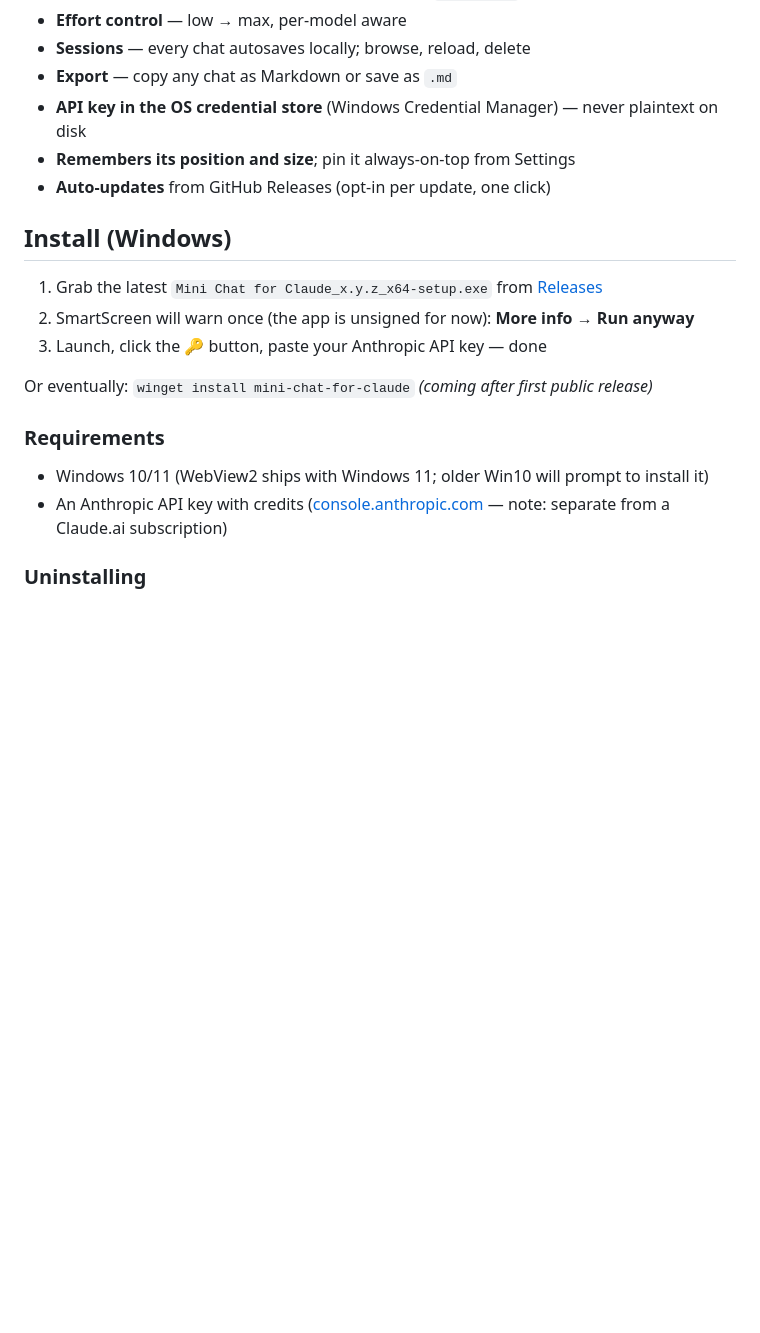
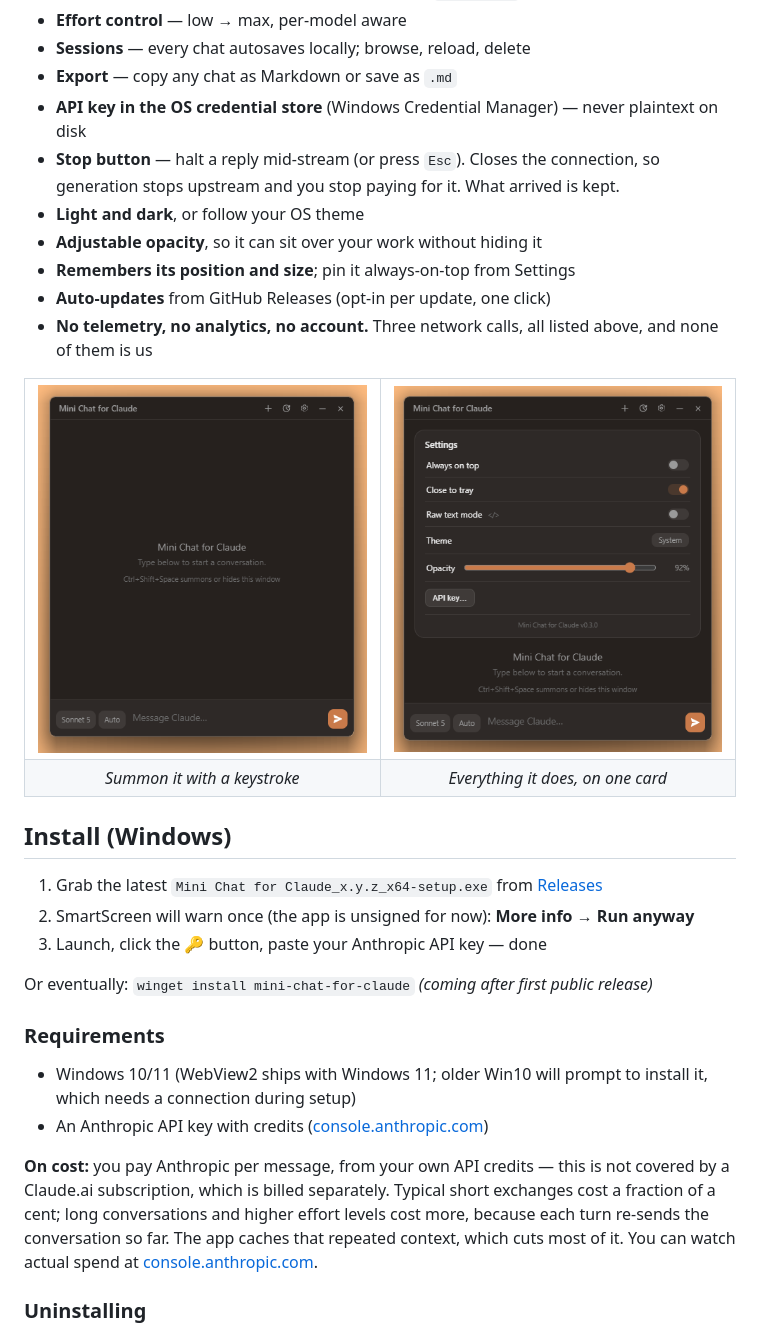
Before and after one commit to brettkcherry/mini-chat-for-claude, a Markdown page: README.md, the part around one of its changes. Drawn GitHub-style; pictures changed too: docs/screenshot-settings.png (added), docs/screenshot-welcome.png (added); blank space fills up the shorter version.

Commit message:
Add screenshots to the README, and say what it costs
The screenshot TODO has been in here since v0.2 and was the single
highest-leverage thing left — a floating widget cannot be sold in prose.
Hero shot is a real conversation on a real desktop, so the frameless edge
and shadow read; the two supporting shots cover first-launch and the
settings card.

Also closes two gaps a stranger would hit before anything else: the
feature list never mentioned themes or opacity despite both being
visible in the settings screenshot, and nothing anywhere said you pay
per message. That last one matters more than it looks — someone with a
Claude.ai subscription reasonably assumes it's covered, and finding out
otherwise via a billing page is a bad way to learn it.

Screenshots live in docs/ with names that say what they are, rather than
Screenshot_1.png in the repo root.

```diff
--- a/README.md
+++ b/README.md
@@ -18,8 +20,26 @@ Frameless, always-on-top-toggleable, resizable, and beautifully responsive at ev
 - **Sessions** — every chat autosaves locally; browse, reload, delete
 - **Export** — copy any chat as Markdown or save as `.md`
 - **API key in the OS credential store** (Windows Credential Manager) — never plaintext on disk
+- **Stop button** — halt a reply mid-stream (or press `Esc`). Closes the
+  connection, so generation stops upstream and you stop paying for it. What
+  arrived is kept.
+- **Light and dark**, or follow your OS theme
+- **Adjustable opacity**, so it can sit over your work without hiding it
 - **Remembers its position and size**; pin it always-on-top from Settings
 - **Auto-updates** from GitHub Releases (opt-in per update, one click)
+- **No telemetry, no analytics, no account.** Three network calls, all listed
+  above, and none of them is us
+
+<table>
+<tr>
+<td width="50%"><img src="./docs/screenshot-welcome.png" alt="The widget on first launch"></td>
+<td width="50%"><img src="./docs/screenshot-settings.png" alt="The settings card: always-on-top, close-to-tray, raw text mode, theme, opacity"></td>
+</tr>
+<tr>
+<td align="center"><em>Summon it with a keystroke</em></td>
+<td align="center"><em>Everything it does, on one card</em></td>
+</tr>
+</table>
 
 ## Install (Windows)
 
@@ -31,8 +51,16 @@ Or eventually: `winget install mini-chat-for-claude` *(coming after first public
 
 ### Requirements
 
-- Windows 10/11 (WebView2 ships with Windows 11; older Win10 will prompt to install it)
-- An Anthropic API key with credits ([console.anthropic.com](https://console.anthropic.com/) — note: separate from a Claude.ai subscription)
+- Windows 10/11 (WebView2 ships with Windows 11; older Win10 will prompt to
+  install it, which needs a connection during setup)
+- An Anthropic API key with credits ([console.anthropic.com](https://console.anthropic.com/))
+
+**On cost:** you pay Anthropic per message, from your own API credits — this is
+not covered by a Claude.ai subscription, which is billed separately. Typical
+short exchanges cost a fraction of a cent; long conversations and higher effort
+levels cost more, because each turn re-sends the conversation so far. The app
+caches that repeated context, which cuts most of it. You can watch actual spend
+at [console.anthropic.com](https://console.anthropic.com/).
 
 ### Uninstalling
 
```
Also changed, not shown: other parts of README.md (+3 -1 lines), docs/screenshot-conversation.png (added).
